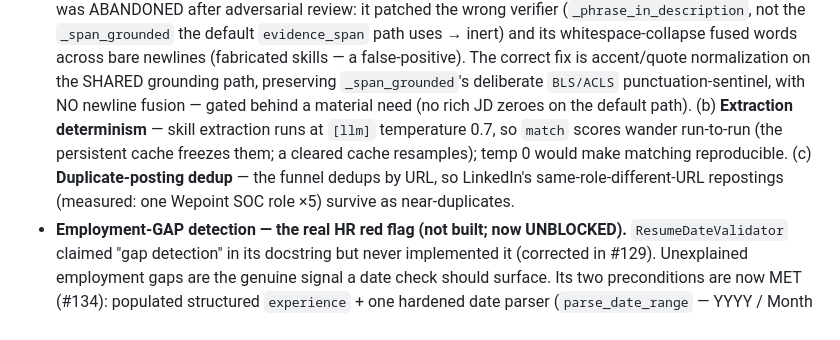
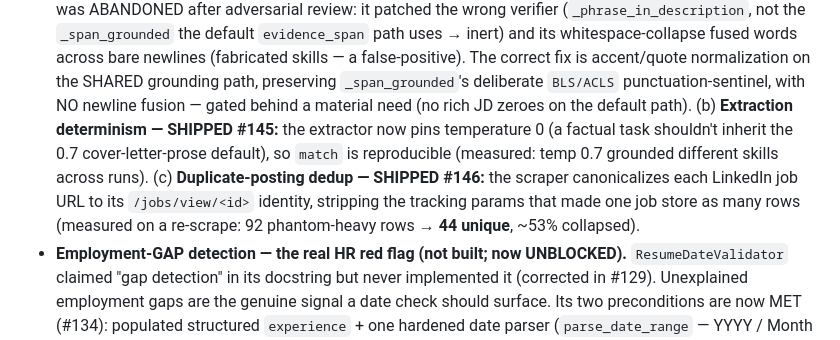
Before and after one commit to Zenetusken/job-applicator-python, a Markdown page: ROADMAP.md, the part around the change. Drawn GitHub-style.

```diff
--- a/ROADMAP.md
+++ b/ROADMAP.md
@@ -221,11 +221,12 @@ experience/education (#14)** — resolved, see Shipped.)
   and its whitespace-collapse fused words across bare newlines (fabricated skills — a false-positive).
   The correct fix is accent/quote normalization on the SHARED grounding path, preserving
   `_span_grounded`'s deliberate `BLS/ACLS` punctuation-sentinel, with NO newline fusion — gated
-  behind a material need (no rich JD zeroes on the default path). (b) **Extraction determinism** —
-  skill extraction runs at `[llm]` temperature 0.7, so `match` scores wander run-to-run (the
-  persistent cache freezes them; a cleared cache resamples); temp 0 would make matching reproducible.
-  (c) **Duplicate-posting dedup** — the funnel dedups by URL, so LinkedIn's same-role-different-URL
-  repostings (measured: one Wepoint SOC role ×5) survive as near-duplicates.
+  behind a material need (no rich JD zeroes on the default path). (b) **Extraction determinism —
+  SHIPPED #145:** the extractor now pins temperature 0 (a factual task shouldn't inherit the 0.7
+  cover-letter-prose default), so `match` is reproducible (measured: temp 0.7 grounded different
+  skills across runs). (c) **Duplicate-posting dedup — SHIPPED #146:** the scraper canonicalizes each
+  LinkedIn job URL to its `/jobs/view/<id>` identity, stripping the tracking params that made one job
+  store as many rows (measured on a re-scrape: 92 phantom-heavy rows → **44 unique**, ~53% collapsed).
 - **Employment-GAP detection — the real HR red flag (not built; now UNBLOCKED).** `ResumeDateValidator`
   claimed "gap detection" in its docstring but never implemented it (corrected in #129). Unexplained
   employment gaps are the genuine signal a date check should surface. Its two preconditions are now
```
Also changed, not shown: AGENTS.md (+2 -2 lines), CHANGELOG.md (+10 -0 lines).
